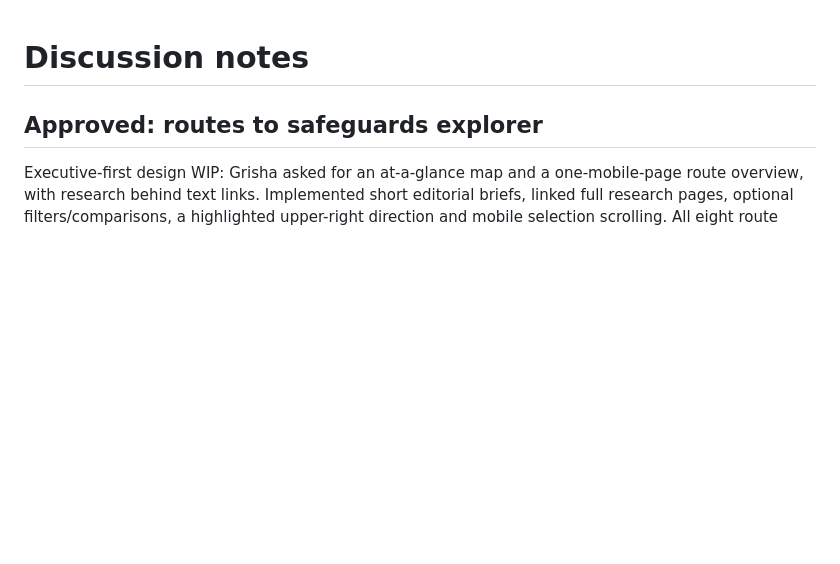
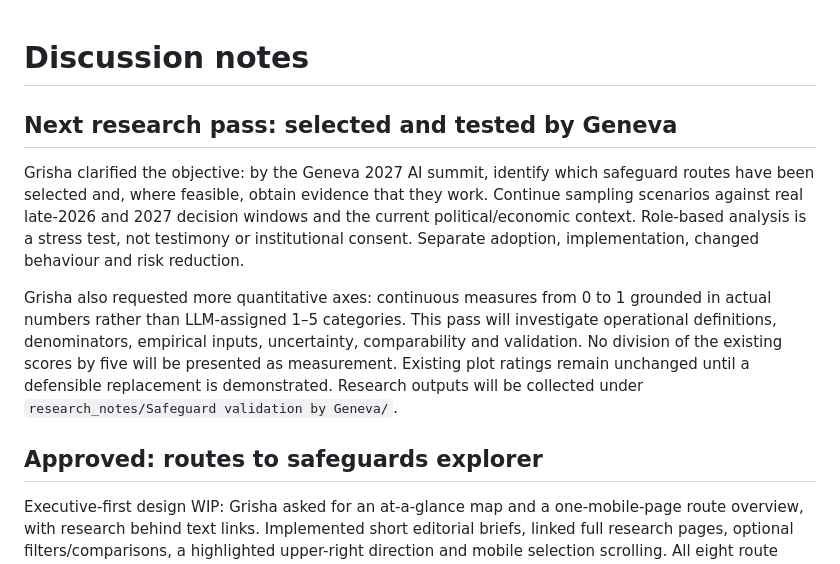
Before and after one commit to TubaAli/middle-powers-hackathon, a Markdown page: notes.md, the part around the change. Drawn GitHub-style; blank space fills up the shorter version.

Commit message:
WIP: define Geneva validation and quantitative research pass
Session: ses_e6faafd8dffePCltlwXtbrko9x

```diff
--- a/notes.md
+++ b/notes.md
@@ -1,4 +1,10 @@
 # Discussion notes
+
+## Next research pass: selected and tested by Geneva
+
+Grisha clarified the objective: by the Geneva 2027 AI summit, identify which safeguard routes have been selected and, where feasible, obtain evidence that they work. Continue sampling scenarios against real late-2026 and 2027 decision windows and the current political/economic context. Role-based analysis is a stress test, not testimony or institutional consent. Separate adoption, implementation, changed behaviour and risk reduction.
+
+Grisha also requested more quantitative axes: continuous measures from 0 to 1 grounded in actual numbers rather than LLM-assigned 1–5 categories. This pass will investigate operational definitions, denominators, empirical inputs, uncertainty, comparability and validation. No division of the existing scores by five will be presented as measurement. Existing plot ratings remain unchanged until a defensible replacement is demonstrated. Research outputs will be collected under `research_notes/Safeguard validation by Geneva/`.
 
 ## Approved: routes to safeguards explorer
 
```
